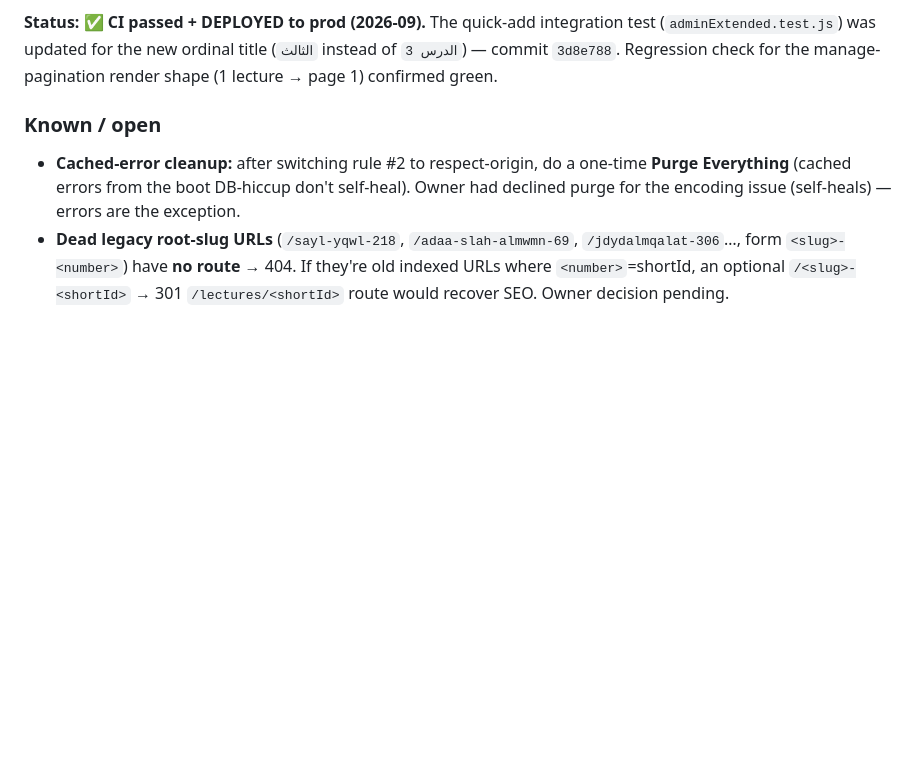
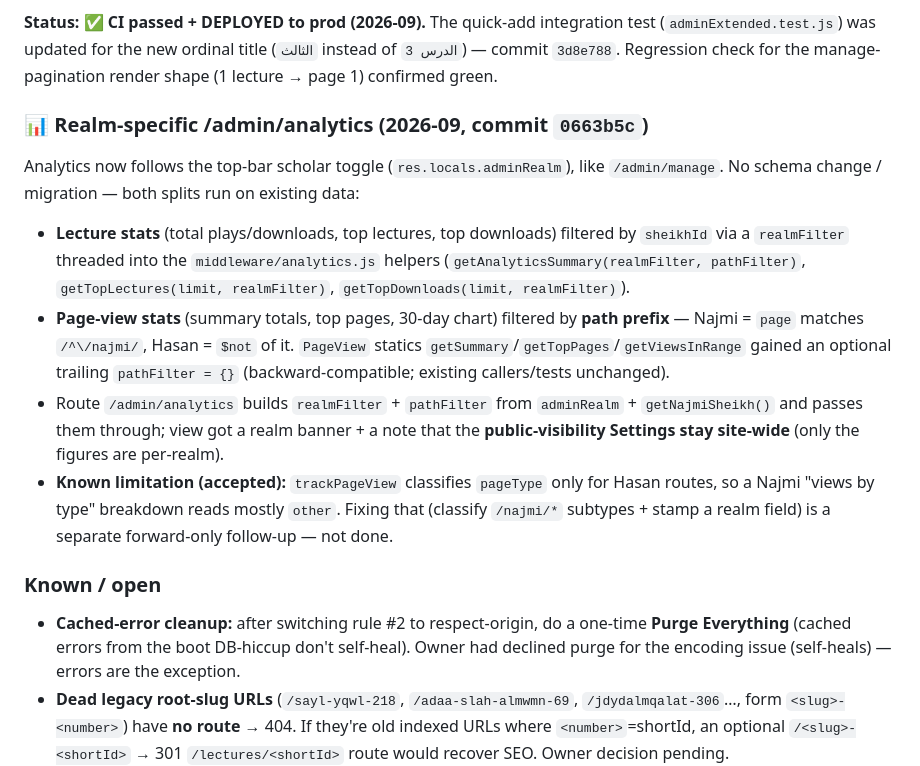
Before and after one commit to Mohamed-AH/fablewurud, a Markdown page: CLAUDE.md, the part around the change. Drawn GitHub-style; blank space fills up the shorter version.

Commit message:
docs: record realm-specific analytics change
Co-Authored-By: Claude Opus 4.8 <noreply@anthropic.com>
Claude-Session: https://claude.ai/code/session_01XpPsCviYSLqHeYcprkYysj

```diff
--- a/CLAUDE.md
+++ b/CLAUDE.md
@@ -163,6 +163,13 @@ Sheikh resumed daily classes; admin adds lectures every day. Five changes (all a
 5. **Arabic ordinal titles** — `utils/arabicOrdinal.js` (`arabicOrdinalMasculine`, 1–300, else `null`). quick-add title = `${series.titleArabic} - ${ordinal}` (e.g. "… - الخامس عشر"), numeral fallback >300; drops "الدرس". English stays `Lesson N`. A compact copy of the fn is mirrored in `views/admin/quick-add-lecture.ejs` for the live preview — **keep the two in sync**. Only affects NEW lectures.
 
 **Status: ✅ CI passed + DEPLOYED to prod (2026-09).** The quick-add integration test (`adminExtended.test.js`) was updated for the new ordinal title (`الثالث` instead of `الدرس 3`) — commit `3d8e788`. Regression check for the manage-pagination render shape (1 lecture → page 1) confirmed green.
+
+### 📊 Realm-specific /admin/analytics (2026-09, commit `0663b5c`)
+Analytics now follows the top-bar scholar toggle (`res.locals.adminRealm`), like `/admin/manage`. No schema change / migration — both splits run on existing data:
+- **Lecture stats** (total plays/downloads, top lectures, top downloads) filtered by `sheikhId` via a `realmFilter` threaded into the `middleware/analytics.js` helpers (`getAnalyticsSummary(realmFilter, pathFilter)`, `getTopLectures(limit, realmFilter)`, `getTopDownloads(limit, realmFilter)`).
+- **Page-view stats** (summary totals, top pages, 30-day chart) filtered by **path prefix** — Najmi = `page` matches `/^\/najmi/`, Hasan = `$not` of it. `PageView` statics `getSummary`/`getTopPages`/`getViewsInRange` gained an optional trailing `pathFilter = {}` (backward-compatible; existing callers/tests unchanged).
+- Route `/admin/analytics` builds `realmFilter` + `pathFilter` from `adminRealm` + `getNajmiSheikh()` and passes them through; view got a realm banner + a note that the **public-visibility Settings stay site-wide** (only the figures are per-realm).
+- **Known limitation (accepted):** `trackPageView` classifies `pageType` only for Hasan routes, so a Najmi "views by type" breakdown reads mostly `other`. Fixing that (classify `/najmi/*` subtypes + stamp a realm field) is a separate forward-only follow-up — not done.
 
 ### Known / open
 - **Cached-error cleanup:** after switching rule #2 to respect-origin, do a one-time **Purge Everything** (cached errors from the boot DB-hiccup don't self-heal). Owner had declined purge for the encoding issue (self-heals) — errors are the exception.
```
